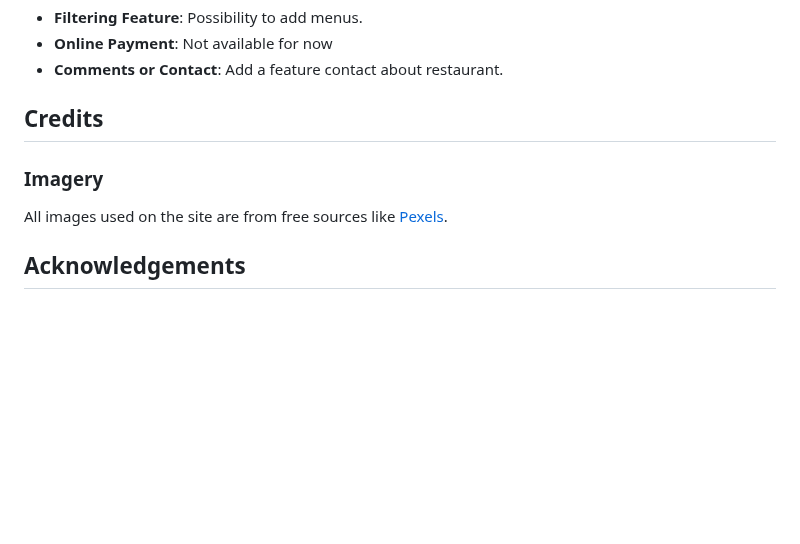
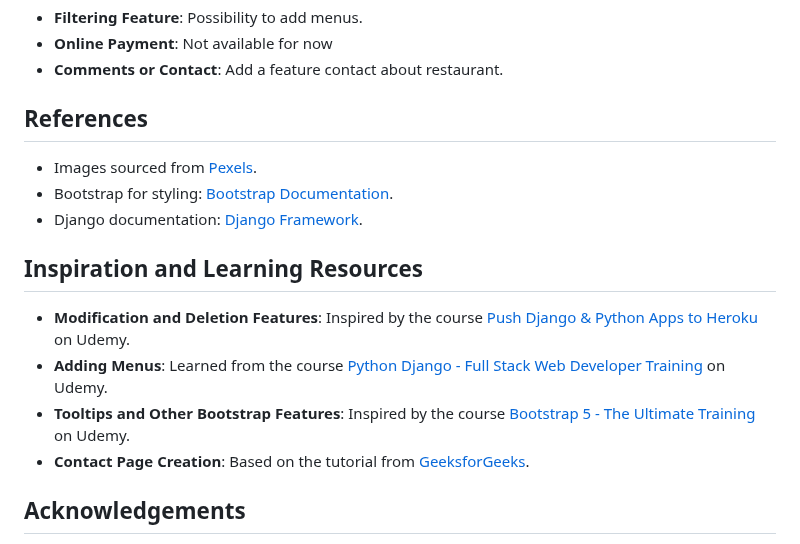
Before and after one commit to BadrAlioui/forthProject, a Markdown page: README.md, the part around the change. Drawn GitHub-style; blank space fills up the shorter version.

Commit message:
add references

```diff
--- a/README.md
+++ b/README.md
@@ -97,9 +97,17 @@ The application has been tested on various browsers, including Firefox, Chrome,
 - **Online Payment**: Not available for now
 - **Comments or Contact**: Add a feature contact about restaurant.
 
-## Credits
-### Imagery
-All images used on the site are from free sources like [Pexels](https://www.pexels.com/).
+## References
+- Images sourced from [Pexels](https://www.pexels.com/).
+- Bootstrap for styling: [Bootstrap Documentation](https://getbootstrap.com/).
+- Django documentation: [Django Framework](https://www.djangoproject.com/).
+
+## Inspiration and Learning Resources
+- **Modification and Deletion Features**: Inspired by the course [Push Django & Python Apps to Heroku](https://www.udemy.com/course/push-django-python-apps-to-heroku/) on Udemy.
+- **Adding Menus**: Learned from the course [Python Django - Full Stack Web Developer Training](https://www.udemy.com/course/python-django-formation-developpeur-web-full-stack/) on Udemy.
+- **Tooltips and Other Bootstrap Features**: Inspired by the course [Bootstrap 5 - The Ultimate Training](https://www.udemy.com/course/bootstrap-5-la-formation-ultime/) on Udemy.
+- **Contact Page Creation**: Based on the tutorial from [GeeksforGeeks](https://www.geeksforgeeks.org/create-a-contact-form-using-html-css-javascript/).
+
 
 ## Acknowledgements
 - My mentor for their constant support and feedback.
```
